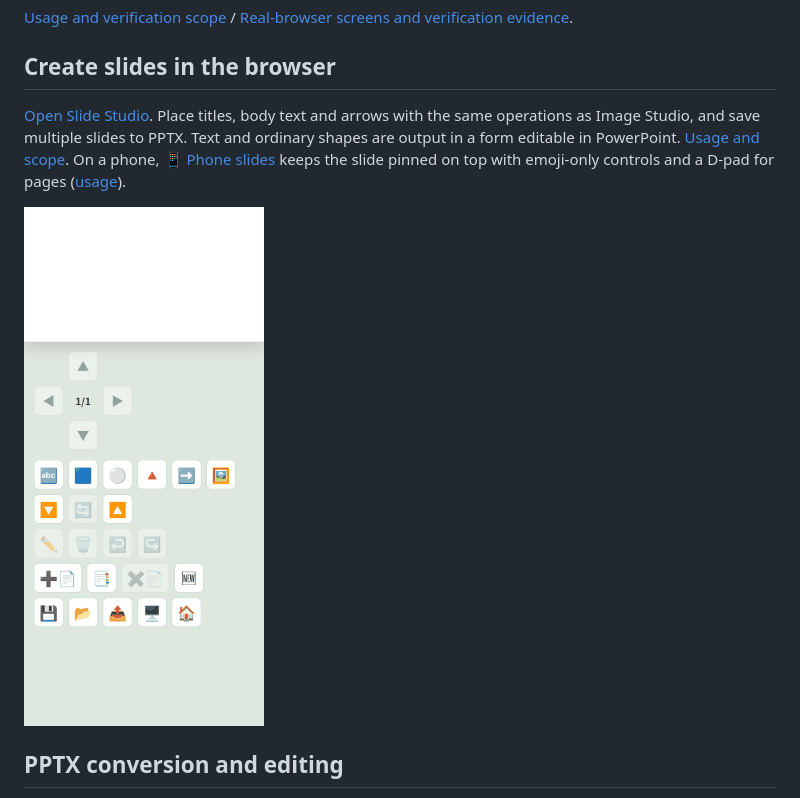
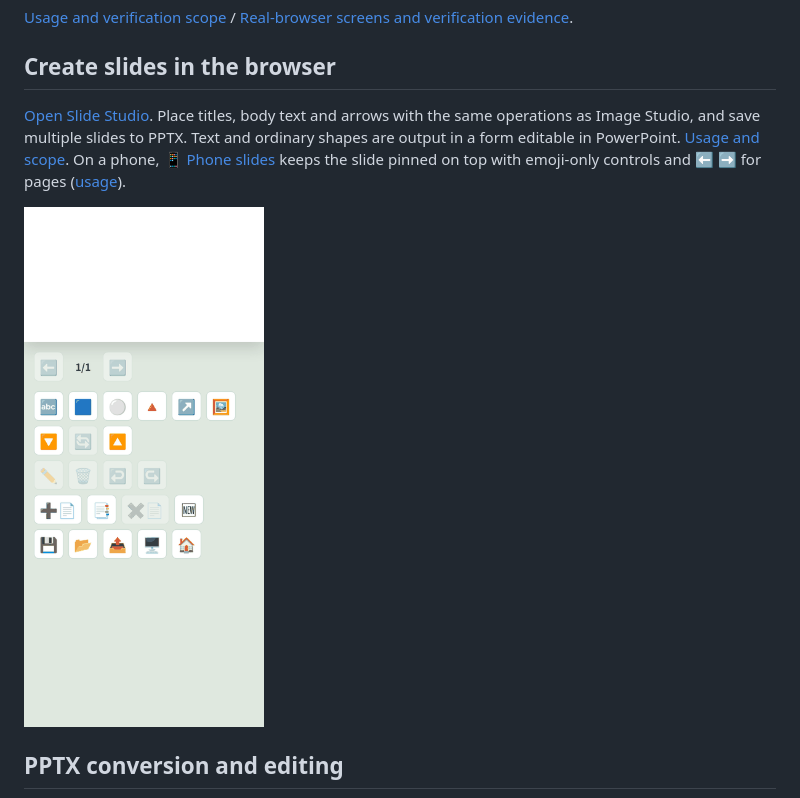
Before and after one commit to myon-bioinformatics/Ironmate, a Markdown page: README.md, the part around one of its changes. Drawn GitHub-style; pictures changed too: docs/assets/phone-slides.gif.

```diff
--- a/README.md
+++ b/README.md
@@ -37,5 +37,5 @@ not a guarantee of faithfully reproducing edited PPTX in HTML.
 
 ## Create slides in the browser
 
-[Open Slide Studio](https://myon-bioinformatics.github.io/Ironmate/slides/). Place titles, body text and arrows with the same operations as Image Studio, and save multiple slides to PPTX. Text and ordinary shapes are output in a form editable in PowerPoint. [Usage and scope](docs/slide-studio.md). On a phone, [📱 Phone slides](https://myon-bioinformatics.github.io/Ironmate/slides/phone/) keeps the slide pinned on top with emoji-only controls and a D-pad for pages ([usage](docs/slide-studio.md#-phone-slides)).
+[Open Slide Studio](https://myon-bioinformatics.github.io/Ironmate/slides/). Place titles, body text and arrows with the same operations as Image Studio, and save multiple slides to PPTX. Text and ordinary shapes are output in a form editable in PowerPoint. [Usage and scope](docs/slide-studio.md). On a phone, [📱 Phone slides](https://myon-bioinformatics.github.io/Ironmate/slides/phone/) keeps the slide pinned on top with emoji-only controls and ⬅️ ➡️ for pages ([usage](docs/slide-studio.md#-phone-slides)).
 
```
Also changed, not shown: other parts of README.md (+1 -1 lines), docs/slide-studio.md (+3 -3 lines), 4 other files.
